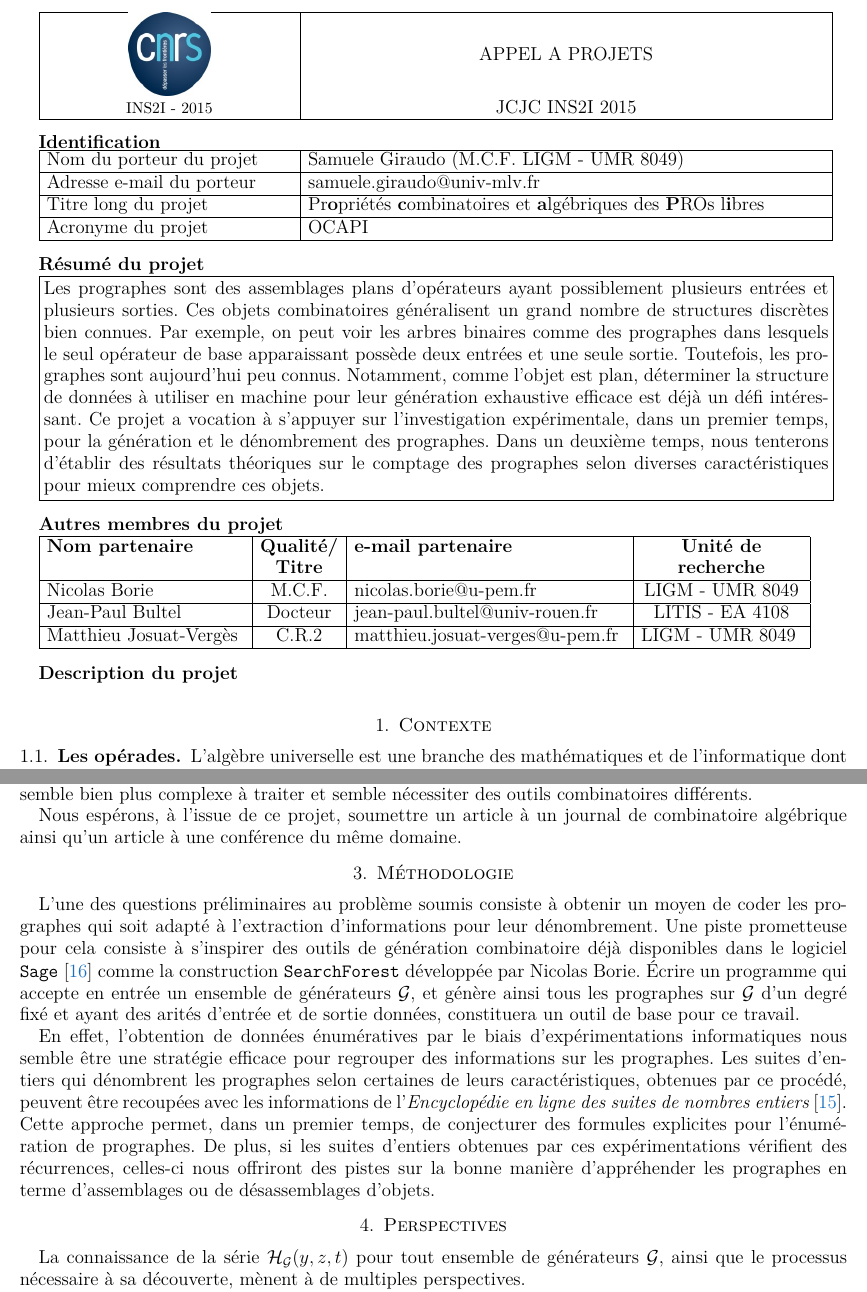
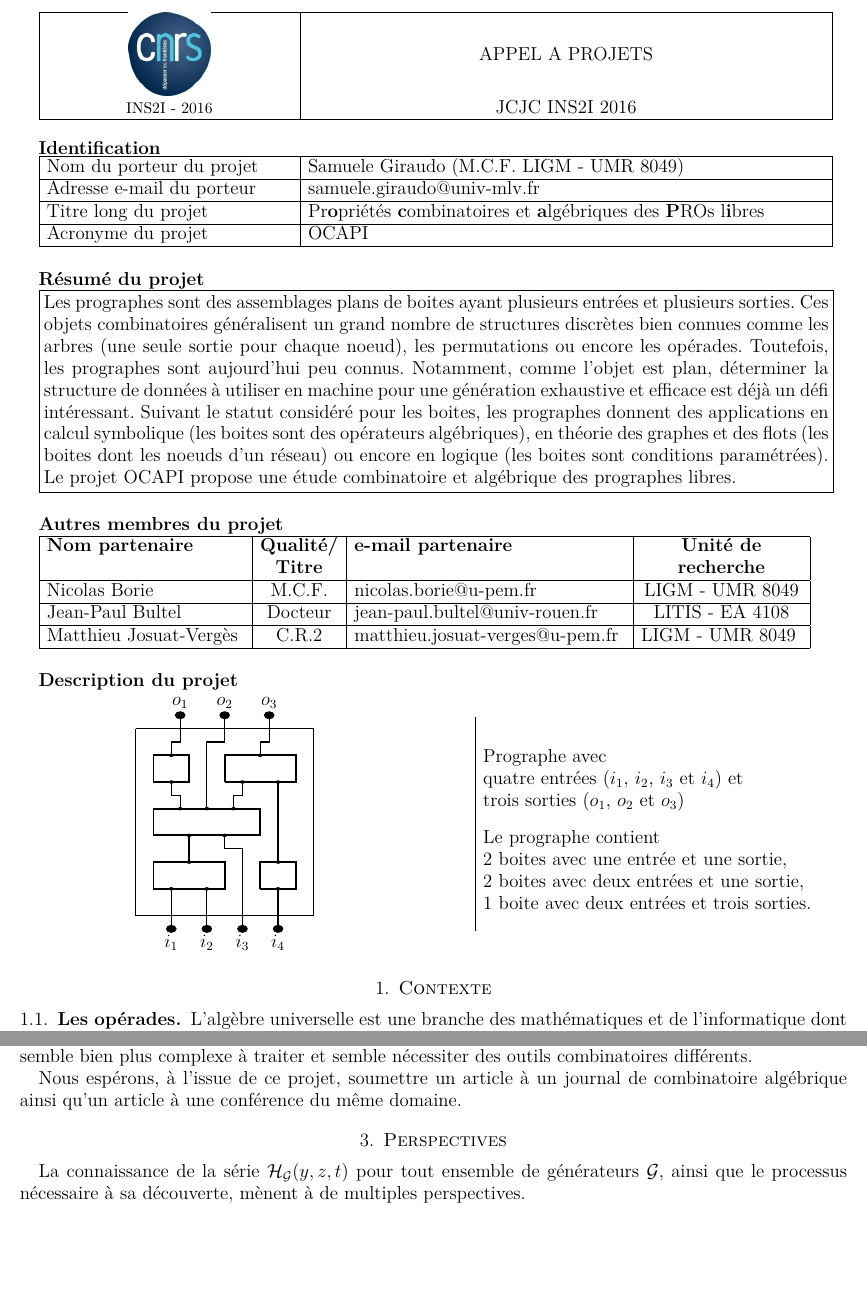
Before and after one commit to SamueleGiraudo/PEPS2016, a LaTeX paper (Projet.tex): two parts of pages 1 and 3 of 5, joined at a grey line, cut so that both start at the same text, the shorter picture padded with empty space. Compiled offline with pdfLaTeX.

Commit message:
Retentative de push

```diff
--- a/Projet.tex
+++ b/Projet.tex
@@ -98,7 +99,7 @@ fill=YellowGreen!20,minimum size=5mm,inner sep=1pt,line width=1pt]
 \begin{tabular}{|>{\centering\arraybackslash}m{5.5cm}|>
     {\centering\arraybackslash}m{11.6cm}|} \hline
     \includegraphics{logo_CNRS.jpg} & \Large{APPEL A PROJETS} \\
-    INS2I - 2015 & \Large{JCJC INS2I 2015} \\ \hline
+    INS2I - 2016 & \Large{JCJC INS2I 2016} \\ \hline
 \end{tabular}
 \bigskip
 
@@ -117,20 +118,36 @@ fill=YellowGreen!20,minimum size=5mm,inner sep=1pt,line width=1pt]
 \Large{\bf{Résumé du projet}}
 
 \fbox{\parbox{\linewidth-8\fboxrule-8\fboxsep}{Les prographes
-    sont des assemblages plans d'opérateurs ayant possiblement plusieurs
-    entrées et plusieurs sorties. Ces objets combinatoires généralisent
-    un grand nombre de structures discrètes bien connues. Par exemple,
-    on peut voir les arbres binaires comme des prographes dans lesquels
-    le seul opérateur de base apparaissant possède deux entrées et une
-    seule sortie. Toutefois, les prographes sont aujourd'hui peu connus.
-    Notamment, comme l'objet est plan, déterminer la structure de données
-    à utiliser en machine pour leur génération exhaustive efficace est
-    déjà un défi intéressant. Ce projet a vocation à s'appuyer sur
-    l'investigation expérimentale, dans un premier temps, pour la
-    génération et le dénombrement des prographes. Dans un deuxième temps,
-    nous tenterons d'établir des résultats théoriques sur le comptage
-    des prographes selon diverses caractéristiques pour mieux comprendre
-    ces objets.}}
+    sont des assemblages plans de boites ayant plusieurs entrées et
+    plusieurs sorties. Ces objets combinatoires généralisent un grand
+    nombre de structures discrètes bien connues comme les arbres (une
+    seule sortie pour chaque noeud), les permutations ou encore les
+    opérades. Toutefois, les prographes sont aujourd'hui peu
+    connus. Notamment, comme l'objet est plan, déterminer la structure
+    de données à utiliser en machine pour une génération exhaustive et
+    efficace est déjà un défi intéressant. Suivant le statut
+    considéré pour les boites, les prographes donnent des applications
+    en calcul symbolique (les boites sont des opérateurs algébriques),
+    en théorie des graphes et des flots (les boites dont les noeuds
+    d'un réseau) ou encore en logique (les boites sont conditions
+    paramétrées). Le projet OCAPI propose une étude combinatoire et
+    algébrique des prographes libres.
+    %% Les prographes
+    %% sont des assemblages plans d'opérateurs ayant possiblement plusieurs
+    %% entrées et plusieurs sorties. Ces objets combinatoires généralisent
+    %% un grand nombre de structures discrètes bien connues. Par exemple,
+    %% on peut voir les arbres binaires comme des prographes dans lesquels
+    %% le seul opérateur de base apparaissant possède deux entrées et une
+    %% seule sortie. Toutefois, les prographes sont aujourd'hui peu connus.
+    %% Notamment, comme l'objet est plan, déterminer la structure de données
+    %% à utiliser en machine pour leur génération exhaustive efficace est
+    %% déjà un défi intéressant. Ce projet a vocation à s'appuyer sur
+    %% l'investigation expérimentale, dans un premier temps, pour la
+    %% génération et le dénombrement des prographes. Dans un deuxième temps,
+    %% nous tenterons d'établir des résultats théoriques sur le comptage
+    %% des prographes selon diverses caractéristiques pour mieux comprendre
+    %% ces objets.
+}}
 \bigskip
 
 \Large{\bf{Autres membres du projet}}
@@ -149,11 +166,109 @@ fill=YellowGreen!20,minimum size=5mm,inner sep=1pt,line width=1pt]
 \bigskip
 
 \Large{\bf{Description du projet}}
+
+%%%%%%%%%%%%%%%%%%%%%%%%%%%%%%%%%%%%%%%%%%%%%%%%%%%%%%%%%%%%%%%%%%%%%%%%
+%%                  UN JOLI PRO STYLE CIRCUIT IMPRIMÉ                %%%
+%%%%%%%%%%%%%%%%%%%%%%%%%%%%%%%%%%%%%%%%%%%%%%%%%%%%%%%%%%%%%%%%%%%%%%%%
+
+\begin{minipage}{0.45\textwidth}
+  \centering
+  \begin{tikzpicture}[yscale=0.6, xscale=0.8]
+    \tikzstyle{Boite} = [very thick]
+    \tikzstyle{Profils} = [thick]
+
+    % Cadre autour du PRO
+    \draw (0, 1) -- (5, 1);
+    \draw (0, 1) -- (0, 8);
+    \draw (5, 1) -- (5, 8);
+    \draw (0, 8) -- (5, 8);
+
+    % Opérateurs boites du PRO
+    \draw[Boite] (3.5, 2) -- (3.5, 3) -- (4.5, 3) -- (4.5, 2) -- (3.5, 2);
+    \draw[Boite] (0.5, 2) -- (0.5, 3) -- (2.5, 3) -- (2.5, 2) -- (0.5, 2);
+
+    \draw[Boite] (0.5, 4) -- (0.5, 5) -- (3.5, 5) -- (3.5, 4) -- (0.5, 4);
+
+    \draw[Boite] (2.5, 6) -- (2.5, 7) -- (4.5, 7) -- (4.5, 6) -- (2.5, 6);
+    \draw[Boite] (0.5, 6) -- (0.5, 7) -- (1.5, 7) -- (1.5, 6) -- (0.5, 6);
+
+    % Points de soudure des boites
+    \fill[black] (1, 2) circle (0.065cm);
+    \fill[black] (2, 2) circle (0.065cm);
+    \fill[black] (1.5, 3) circle (0.065cm);
+    \fill[black] (4, 3) circle (0.065cm);
+    \fill[black] (2.5, 4) circle (0.065cm);
+    \fill[black] (4, 2) circle (0.065cm);
+    \fill[black] (1.5, 4) circle (0.065cm);
+    \fill[black] (1.25, 5) circle (0.065cm);
+    \fill[black] (2, 5) circle (0.065cm);
+    \fill[black] (2.75, 5) circle (0.065cm);
+    \fill[black] (4, 6) circle (0.065cm);
+    \fill[black] (1, 6) circle (0.065cm);
+    \fill[black] (3, 6) circle (0.065cm);
+    \fill[black] (1, 7) circle (0.065cm);
+    \fill[black] (3.5, 7) circle (0.065cm);
+
+    % Fils du PRO
+    \draw[Profils] (1, 0.5) -- (1, 2);
+    \draw[Profils] (2, 0.5) -- (2, 2);
+    \draw[Profils] (3, 0.5) -- (3, 3.5) -- (2.5, 3.5) -- (2.5, 4);
+    \draw[Profils] (4, 0.5) -- (4, 2);
+
+    \draw[Profils] (1.5, 3) -- (1.5, 4);
+    \draw[Profils] (4, 3) -- (4, 6);
+
+    \draw[Profils] (1.25, 5) -- (1.25, 5.5) -- (1, 5.5) -- (1, 6);
+    \draw[Profils] (2.75, 5) -- (2.75, 5.5) -- (3, 5.5) -- (3, 6);
+
+
+    \draw[Profils] (1, 7) -- (1, 7.5) -- (1.25, 7.5) -- (1.25, 8.5);
+    \draw[Profils] (2, 5) -- (2, 7.5) -- (2.5, 7.5) -- (2.5, 8.5);
+    \draw[Profils] (3.5, 7) -- (3.5, 7.5) -- (3.75, 7.5) -- (3.75, 8.5);
+
+    % Entrées du PRO
+    \fill[black] (1, 0.5) circle (0.15cm);
+    \draw (1, 0.5) node[below] {$i_1$};
+    \fill[black] (2, 0.5) circle (0.15cm);
+    \draw (2, 0.5) node[below] {$i_2$};
+    \fill[black] (3, 0.5) circle (0.15cm);
+    \draw (3, 0.5) node[below] {$i_3$};
+    \fill[black] (4, 0.5) circle (0.15cm);
+    \draw (4, 0.5) node[below] {$i_4$};
+
+    % Sorties du PRO
+    \fill[black] (1.25, 8.5) circle (0.15cm);
+    \draw (1.25, 8.5) node[above] {$o_1$};
+    \fill[black] (2.5, 8.5) circle (0.15cm);
+    \draw (2.5, 8.5) node[above] {$o_2$};
+    \fill[black] (3.75, 8.5) circle (0.15cm);
+    \draw (3.75, 8.5) node[above] {$o_3$};
+  \end{tikzpicture}
+\end{minipage}
+\hfill
+\begin{minipage}{0.45\textwidth}
+\begin{tabular}{|p{\textwidth}}
 \bigskip
+
+Prographe avec \\
+quatre entrées ($i_1$, $i_2$, $i_3$ et $i_4$) et \\
+trois sorties ($o_1$, $o_2$ et $o_3$)
+
+\bigskip
+
+Le prographe contient \\
+2 boites avec une entrée et une sortie, \\
+2 boites avec deux entrées et une sortie, \\
+1 boite avec deux entrées et trois sorties.
+\bigskip
+\end{tabular}
+\end{minipage}
 
 %%%%%%%%%%%%%%%%%%%%%%%%%%%%%%%%%%%%%%%%%%%%%%%%%%%%%%%%%%%%%%%%%%%%%%%%
 %%%%%%%%%%%%%%%%%%%%%%%%%%%%%%%%%%%%%%%%%%%%%%%%%%%%%%%%%%%%%%%%%%%%%%%%
 %%%%%%%%%%%%%%%%%%%%%%%%%%%%%%%%%%%%%%%%%%%%%%%%%%%%%%%%%%%%%%%%%%%%%%%%
+
+
 \section{Contexte}
 
 %%%%%%%%%%%%%%%%%%%%%%%%%%%%%%%%%%%%%%%%%%%%%%%%%%%%%%%%%%%%%%%%%%%%%%%%
@@ -367,28 +482,29 @@ même domaine.
 %%%%%%%%%%%%%%%%%%%%%%%%%%%%%%%%%%%%%%%%%%%%%%%%%%%%%%%%%%%%%%%%%%%%%%%%
 %%%%%%%%%%%%%%%%%%%%%%%%%%%%%%%%%%%%%%%%%%%%%%%%%%%%%%%%%%%%%%%%%%%%%%%%
 %%%%%%%%%%%%%%%%%%%%%%%%%%%%%%%%%%%%%%%%%%%%%%%%%%%%%%%%%%%%%%%%%%%%%%%%
-\section{Méthodologie}
-L'une des questions préliminaires au problème soumis consiste à obtenir
-un moyen de coder les prographes qui soit adapté à l'extraction
-d'informations pour leur dénombrement. Une piste prometteuse pour cela
-consiste à s'inspirer des outils de génération combinatoire déjà
-disponibles dans le logiciel \texttt{Sage}~\cite{Sage} comme la construction
-\texttt{SearchForest} développée par Nicolas Borie. Écrire un programme
-qui accepte en entrée un ensemble de générateurs $\Gen$, et génère ainsi
-tous les prographes sur $\Gen$ d'un degré fixé et ayant des arités
-d'entrée et de sortie données, constituera un outil de base pour ce travail.
 
-En effet, l'obtention de données énumératives par le biais
-d'expérimentations informatiques nous semble être une stratégie efficace
-pour regrouper des informations sur les prographes. Les suites d'entiers
-qui dénombrent les prographes selon certaines de leurs caractéristiques,
-obtenues par ce procédé, peuvent être recoupées avec les informations
-de l'{\em Encyclopédie en ligne des suites de nombres entiers}~\cite{Slo}.
-Cette approche permet, dans un premier temps, de conjecturer des formules
-explicites pour l'énumération de prographes. De plus, si les suites
-d'entiers obtenues par ces expérimentations vérifient des récurrences,
-celles-ci nous offriront des pistes sur la bonne manière d'appréhender les
-prographes en terme d'assemblages ou de désassemblages d'objets.
+%% \section{Méthodologie}
+%% L'une des questions préliminaires au problème soumis consiste à obtenir
+%% un moyen de coder les prographes qui soit adapté à l'extraction
+%% d'informations pour leur dénombrement. Une piste prometteuse pour cela
+%% consiste à s'inspirer des outils de génération combinatoire déjà
+%% disponibles dans le logiciel \texttt{Sage}~\cite{Sage} comme la construction
+%% \texttt{SearchForest} développée par Nicolas Borie. Écrire un programme
+%% qui accepte en entrée un ensemble de générateurs $\Gen$, et génère ainsi
+%% tous les prographes sur $\Gen$ d'un degré fixé et ayant des arités
+%% d'entrée et de sortie données, constituera un outil de base pour ce travail.
+
+%% En effet, l'obtention de données énumératives par le biais
+%% d'expérimentations informatiques nous semble être une stratégie efficace
+%% pour regrouper des informations sur les prographes. Les suites d'entiers
+%% qui dénombrent les prographes selon certaines de leurs caractéristiques,
+%% obtenues par ce procédé, peuvent être recoupées avec les informations
+%% de l'{\em Encyclopédie en ligne des suites de nombres entiers}~\cite{Slo}.
+%% Cette approche permet, dans un premier temps, de conjecturer des formules
+%% explicites pour l'énumération de prographes. De plus, si les suites
+%% d'entiers obtenues par ces expérimentations vérifient des récurrences,
+%% celles-ci nous offriront des pistes sur la bonne manière d'appréhender les
+%% prographes en terme d'assemblages ou de désassemblages d'objets.
 
 %%%%%%%%%%%%%%%%%%%%%%%%%%%%%%%%%%%%%%%%%%%%%%%%%%%%%%%%%%%%%%%%%%%%%%%%
 %%%%%%%%%%%%%%%%%%%%%%%%%%%%%%%%%%%%%%%%%%%%%%%%%%%%%%%%%%%%%%%%%%%%%%%%
```
Also changed, not shown: Projet.tex (1 more changed lines).
